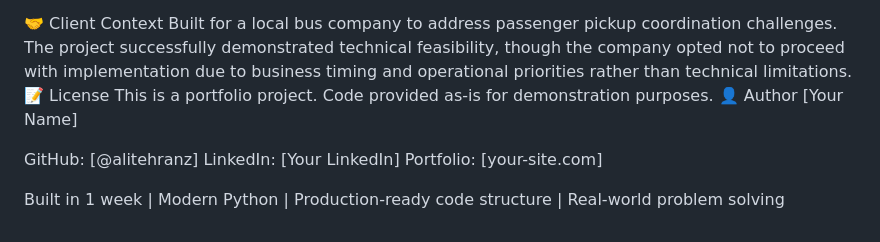
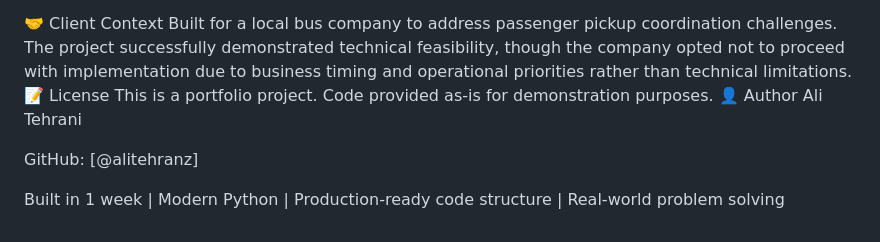
Before and after one commit to alitehranwi/bus-coordination-system, a Markdown page: README.md, the part around the change. Drawn GitHub-style.

```diff
--- a/README.md
+++ b/README.md
@@ -161,11 +161,10 @@ Built for a local bus company to address passenger pickup coordination challenge
 📝 License
 This is a portfolio project. Code provided as-is for demonstration purposes.
 👤 Author
-[Your Name]
+Ali Tehrani
 
 GitHub: [@alitehranz]
-LinkedIn: [Your LinkedIn]
-Portfolio: [your-site.com]
+
 
 
 Built in 1 week | Modern Python | Production-ready code structure | Real-world problem solving
```
